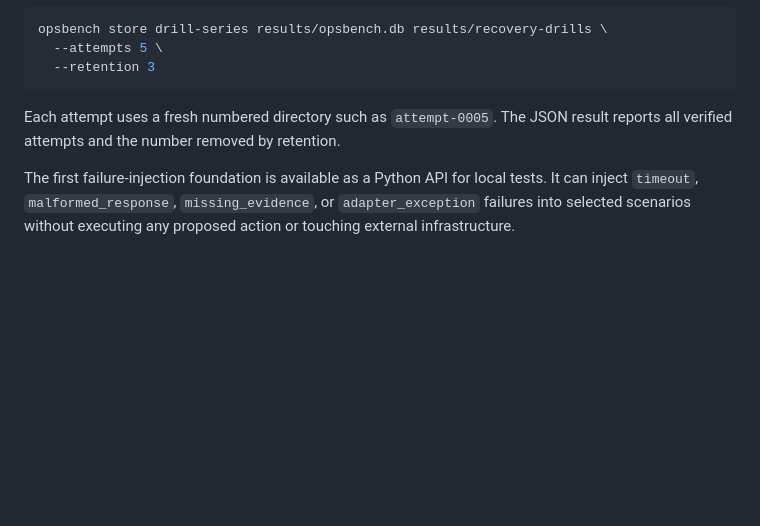
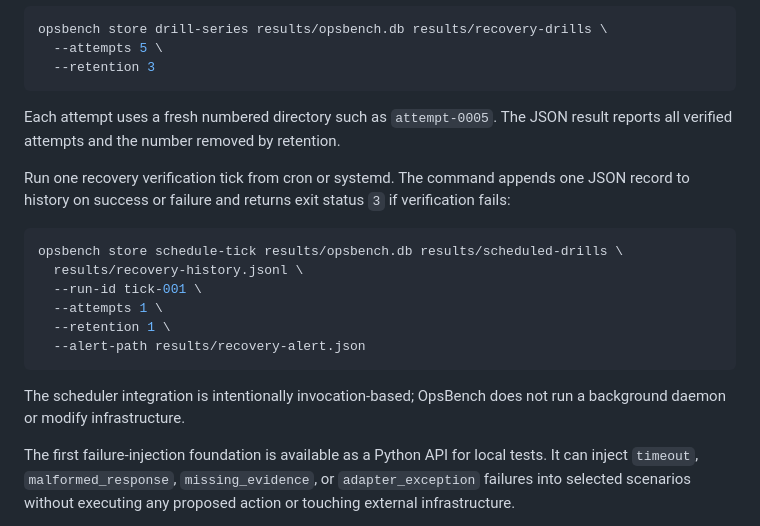
Before and after one commit to jagarkarlo/opsbench, a Markdown page: README.md, the part around the change. Rendered like a GitHub page; blank space fills up the shorter version.

Commit message:
docs(recovery): document scheduled verification

````diff
--- a/README.md
+++ b/README.md
@@ -184,6 +184,22 @@ opsbench store drill-series results/opsbench.db results/recovery-drills \
 Each attempt uses a fresh numbered directory such as `attempt-0005`. The JSON
 result reports all verified attempts and the number removed by retention.
 
+Run one recovery verification tick from cron or systemd. The command appends
+one JSON record to history on success or failure and returns exit status `3` if
+verification fails:
+
+```bash
+opsbench store schedule-tick results/opsbench.db results/scheduled-drills \
+  results/recovery-history.jsonl \
+  --run-id tick-001 \
+  --attempts 1 \
+  --retention 1 \
+  --alert-path results/recovery-alert.json
+```
+
+The scheduler integration is intentionally invocation-based; OpsBench does not
+run a background daemon or modify infrastructure.
+
 The first failure-injection foundation is available as a Python API for local
 tests. It can inject `timeout`, `malformed_response`, `missing_evidence`, or
 `adapter_exception` failures into selected scenarios without executing any
````
Also changed, not shown: CHANGELOG.md (+9 -0 lines), docs/roadmap.md (+7 -1 lines).
